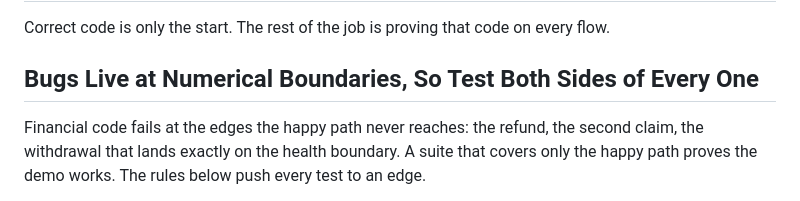
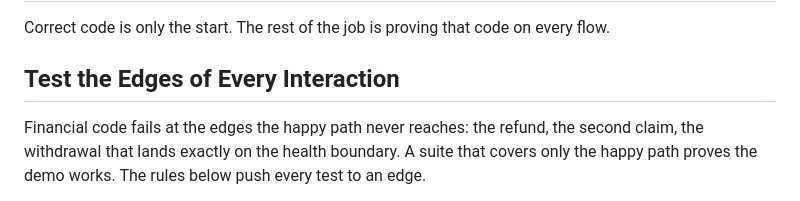
Before and after one commit to quicknode/solana-book, a Markdown page: financial-programming-concepts-in-solana/operating-financial-software.md, the part around the change. GitHub-like rendering.

Commit message:
Rename the testing section heading to Test the Edges of Every Interaction
The old heading named numerical boundaries, which is one rule of six.
The section is about pushing every test to an edge, so the heading now
says that.

```diff
--- a/financial-programming-concepts-in-solana/operating-financial-software.md
+++ b/financial-programming-concepts-in-solana/operating-financial-software.md
@@ -2,7 +2,7 @@
 
 Correct code is only the start. The rest of the job is proving that code on every flow.
 
-## Bugs Live at Numerical Boundaries, So Test Both Sides of Every One
+## Test the Edges of Every Interaction
 
 Financial code fails at the edges the happy path never reaches: the refund, the second claim, the withdrawal that lands exactly on the health boundary. A suite that covers only the happy path proves the demo works. The rules below push every test to an edge.
 
```
